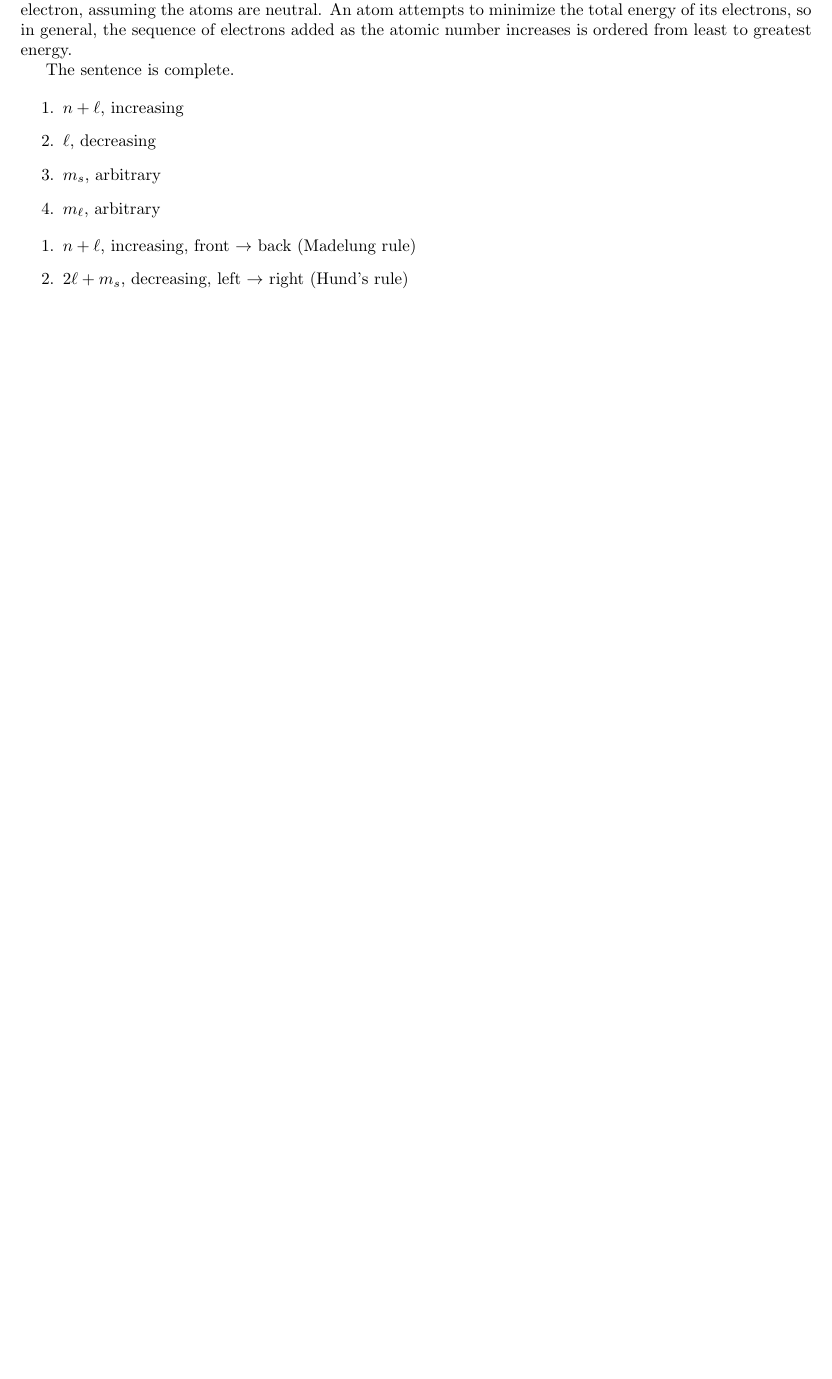
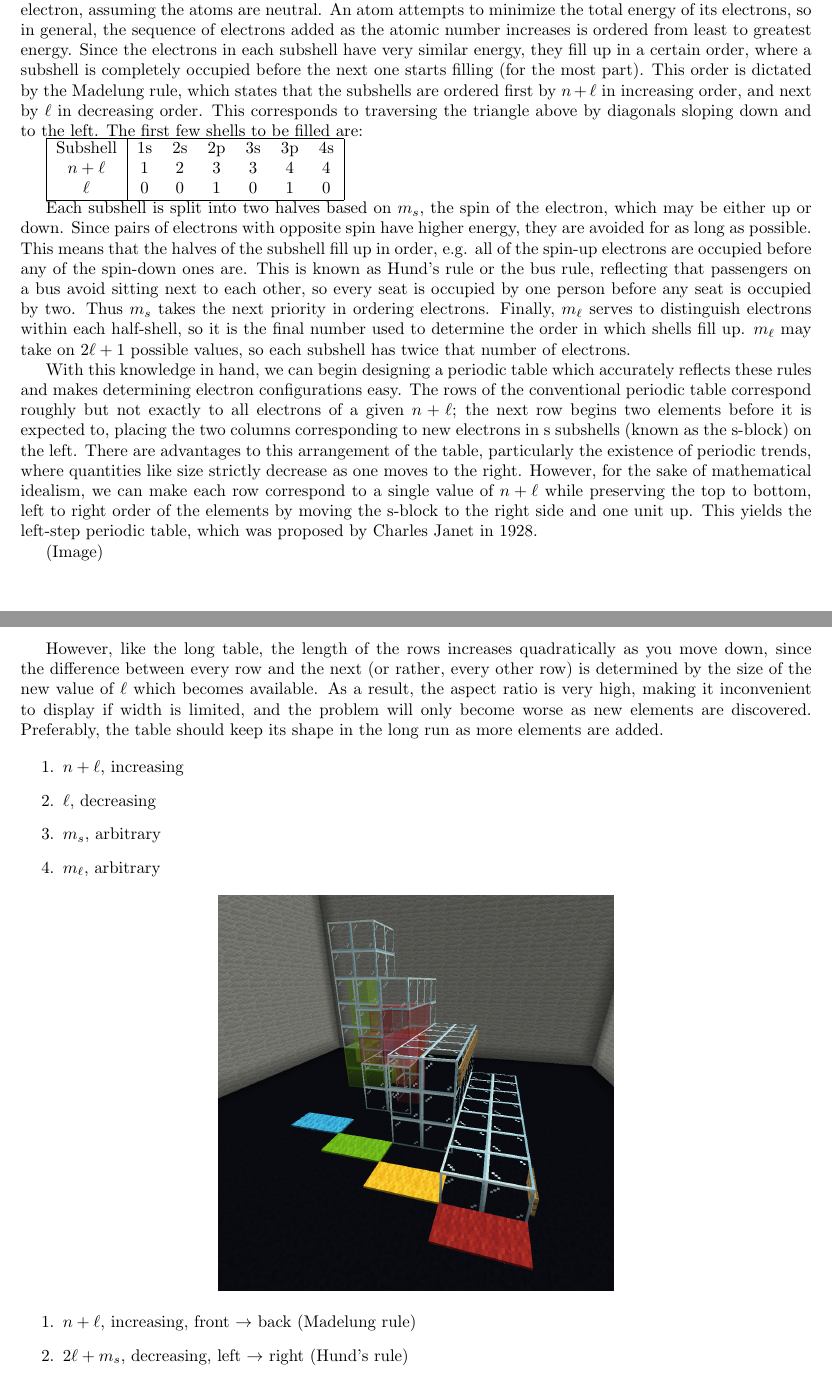
Before and after one commit to Mathtician/ideas, a LaTeX document (table/table.tex): part of page 2 of 3 before the commit and two parts of pages 2 and 3 of 4 after it, the two joined at a grey line, cut so that both start at the same text, the shorter picture padded with empty space. Compiled offline with pdfLaTeX.

Commit message:
Added image+text to table

```diff
--- a/table/table.tex
+++ b/table/table.tex
@@ -102,8 +102,69 @@ so each also has one more electron, assuming the atoms are neutral.
 An atom attempts to minimize the total energy of its electrons,
 so in general, the sequence of electrons added as the atomic number increases
 is ordered from least to greatest energy.
+Since the electrons in each subshell have very similar energy,
+they fill up in a certain order,
+where a subshell is completely occupied before the next one starts filling
+(for the most part).
+This order is dictated by the Madelung rule,
+which states that the subshells are ordered first by $n+\ell$ in increasing order,
+and next by $\ell$ in decreasing order.
+This corresponds to traversing the triangle above
+by diagonals sloping down and to the left.
+The first few shells to be filled are:
 
-The sentence is complete.
+\begin{tabular}{|c|c c c c c c|}
+  \hline
+  Subshell & 1s & 2s & 2p & 3s & 3p & 4s \\
+  $n+\ell$ & 1 & 2 & 3 & 3 & 4 & 4 \\
+  $\ell$ & 0 & 0 & 1 & 0 & 1 & 0 \\
+  \hline
+\end{tabular}
+
+Each subshell is split into two halves based on $m_s$,
+the spin of the electron,
+which may be either up or down.
+Since pairs of electrons with opposite spin have higher energy,
+they are avoided for as long as possible.
+This means that the halves of the subshell fill up in order,
+e.g. all of the spin-up electrons are occupied before any of the spin-down ones are.
+This is known as Hund's rule or the bus rule,
+reflecting that passengers on a bus avoid sitting next to each other,
+so every seat is occupied by one person before any seat is occupied by two.
+Thus $m_s$ takes the next priority in ordering electrons.
+Finally, $m_\ell$ serves to distinguish electrons within each half-shell,
+so it is the final number used to determine the order in which shells fill up.
+$m_\ell$ may take on $2\ell+1$ possible values,
+so each subshell has twice that number of electrons.
+
+With this knowledge in hand, we can begin designing a periodic table
+which accurately reflects these rules
+and makes determining electron configurations easy.
+The rows of the conventional periodic table
+correspond roughly but not exactly to all electrons of a given $n+\ell$;
+the next row begins two elements before it is expected to,
+placing the two columns corresponding to new electrons in s subshells
+(known as the s-block) on the left.
+There are advantages to this arrangement of the table,
+particularly the existence of periodic trends,
+where quantities like size strictly decrease as one moves to the right.
+However, for the sake of mathematical idealism,
+we can make each row correspond to a single value of $n+\ell$
+while preserving the top to bottom, left to right order of the elements
+by moving the s-block to the right side and one unit up.
+This yields the left-step periodic table,
+which was proposed by Charles Janet in 1928.
+
+(Image)
+
+However, like the long table,
+the length of the rows increases quadratically as you move down,
+since the difference between every row and the next (or rather, every other row)
+is determined by the size of the new value of $\ell$ which becomes available.
+As a result, the aspect ratio is very high,
+making it inconvenient to display if width is limited,
+and the problem will only become worse as new elements are discovered.
+Preferably, the table should keep its shape in the long run as more elements are added.
 
 \begin{enumerate}
 \item $n+\ell$, increasing
@@ -111,6 +172,10 @@ The sentence is complete.
 \item $m_s$, arbitrary
 \item $m_\ell$, arbitrary
 \end{enumerate}
+
+\begin{center}
+  \includegraphics[width=0.5\linewidth]{mc1.png}
+\end{center}
 
 \begin{enumerate}
 \item $n+\ell$, increasing, front $\rightarrow$ back (Madelung rule)
```
Also changed, not shown: hypergeometric/hypergeometric.pdf, ordinals/ordinals.pdf, table/images/mc1.png (added), table/table.pdf.
